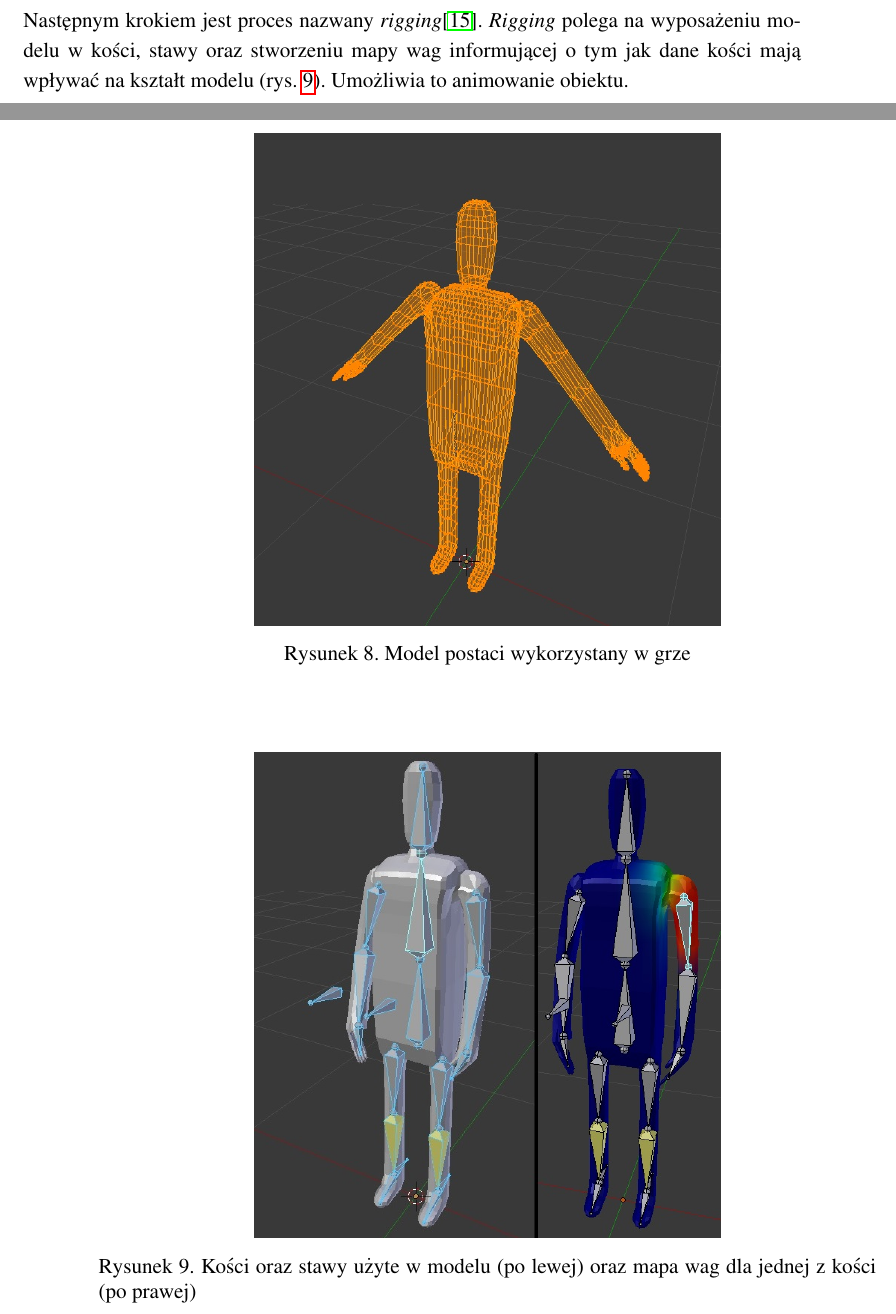
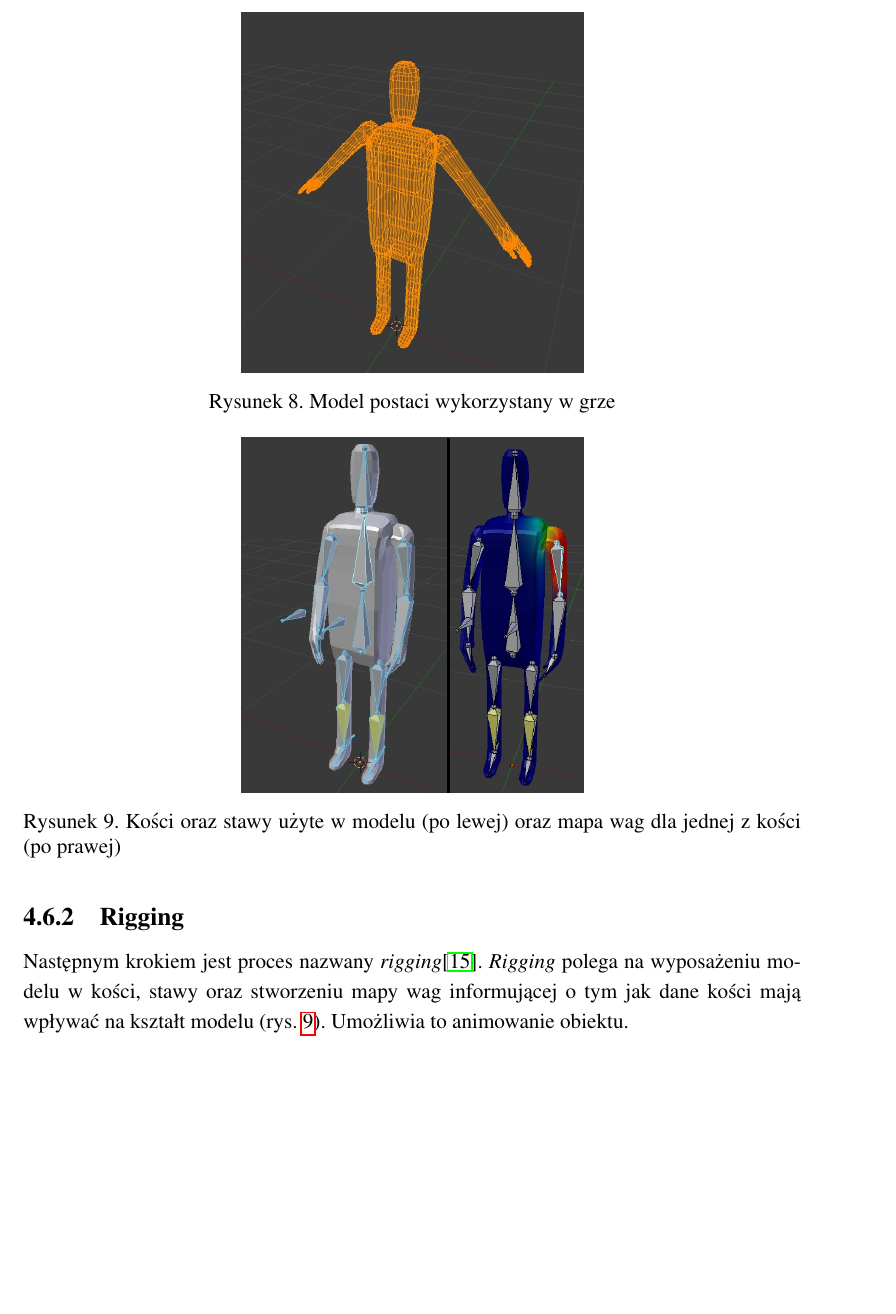
Before and after one commit to mszadko/thesis_1, a LaTeX thesis (LaTeX/thesis_1.tex): two parts of pages 22 and 23 of 27 before the commit and part of page 22 of 26 after it, the two joined at a grey line, cut so that both start at the same text, the shorter picture padded with empty space. Compiled offline with pdfLaTeX.

Commit message:
pictures are on right place

```diff
--- a/LaTeX/thesis_1.tex
+++ b/LaTeX/thesis_1.tex
@@ -231,16 +231,15 @@ Wartym zaznaczenia jest fakt, że głównym celem tworzenia modeli i animacji by
 Modelowanie w Blenderze polega na przemieszczaniu odpowiednich wierzchołków podstawowych kształtów, takich jak sfera czy sześcian, aż do momentu otrzymania docelowego obiektu. Animowanie tak wymodelowanej siatki obiektu (rys. \ref{blender-model}) jest praktycznie niemożliwe.
 	\subsection{Rigging}
 Następnym krokiem jest proces nazwany {\em rigging}\cite{whats-rigging}. {\em Rigging} polega na wyposażeniu modelu w kości, stawy oraz stworzeniu mapy wag informującej o tym jak dane kości mają wpływać na kształt modelu (rys. \ref{blender-rigging}). Umożliwia to animowanie obiektu.
-\clearpage
 \begin{figure}
 		\centering
-			\includegraphics[width=0.6\textwidth]{figures/adimodel.jpg}
+			\includegraphics[width=0.44\textwidth]{figures/adimodel.jpg}
 		\caption{Model postaci wykorzystany w grze}
 		\label{blender-model}
 \end{figure}
 \begin{figure}
 		\centering
-			\includegraphics[width=0.6\textwidth]{figures/adirig.jpg}
+			\includegraphics[width=0.44\textwidth]{figures/adirig.jpg}
 		\caption{Kości oraz stawy użyte w modelu (po lewej) oraz mapa wag dla jednej z kości (po prawej)}
 		\label{blender-rigging}
 \end{figure}
```
Also changed, not shown: LaTeX/thesis_1.pdf, 1 other file.
